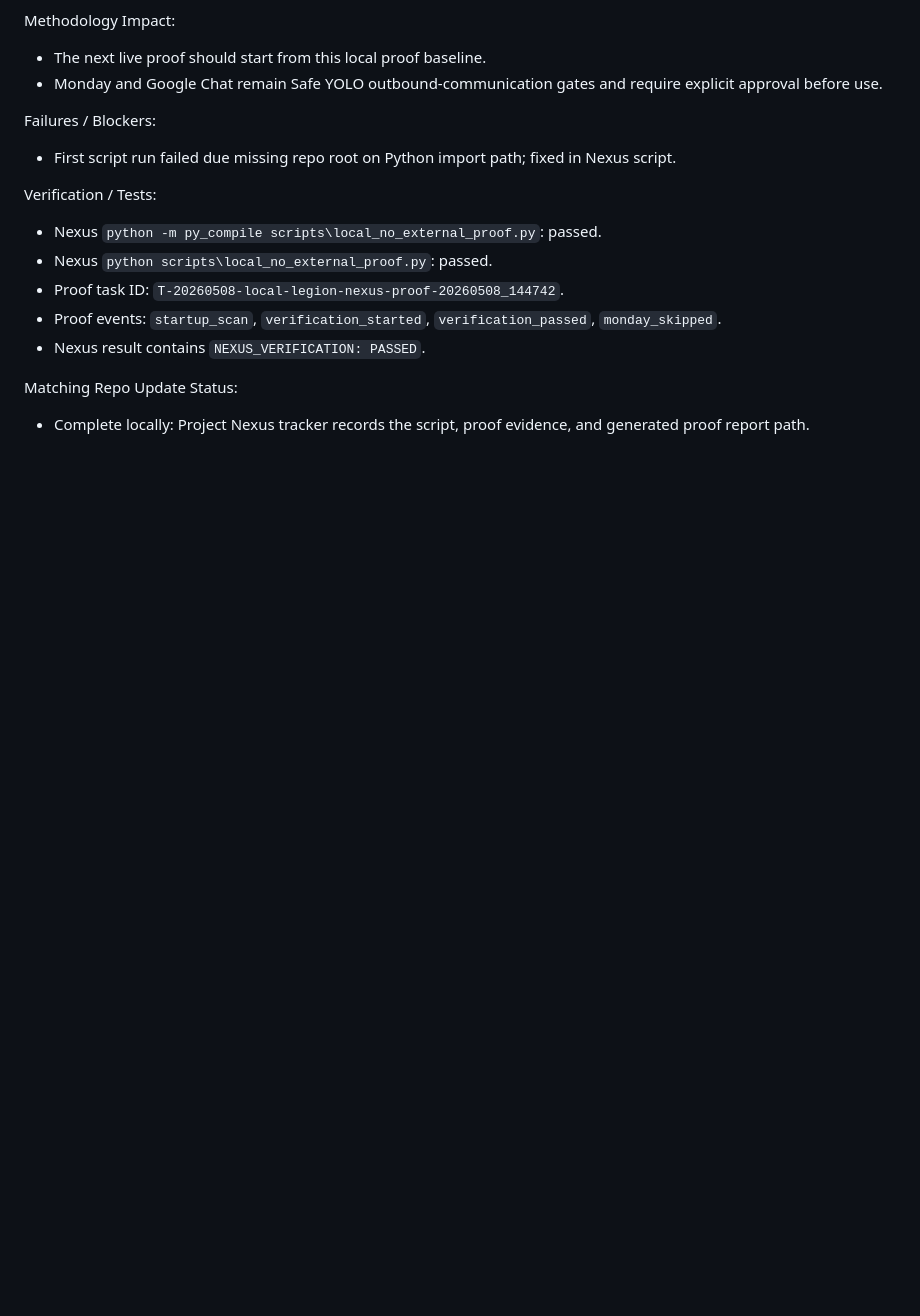
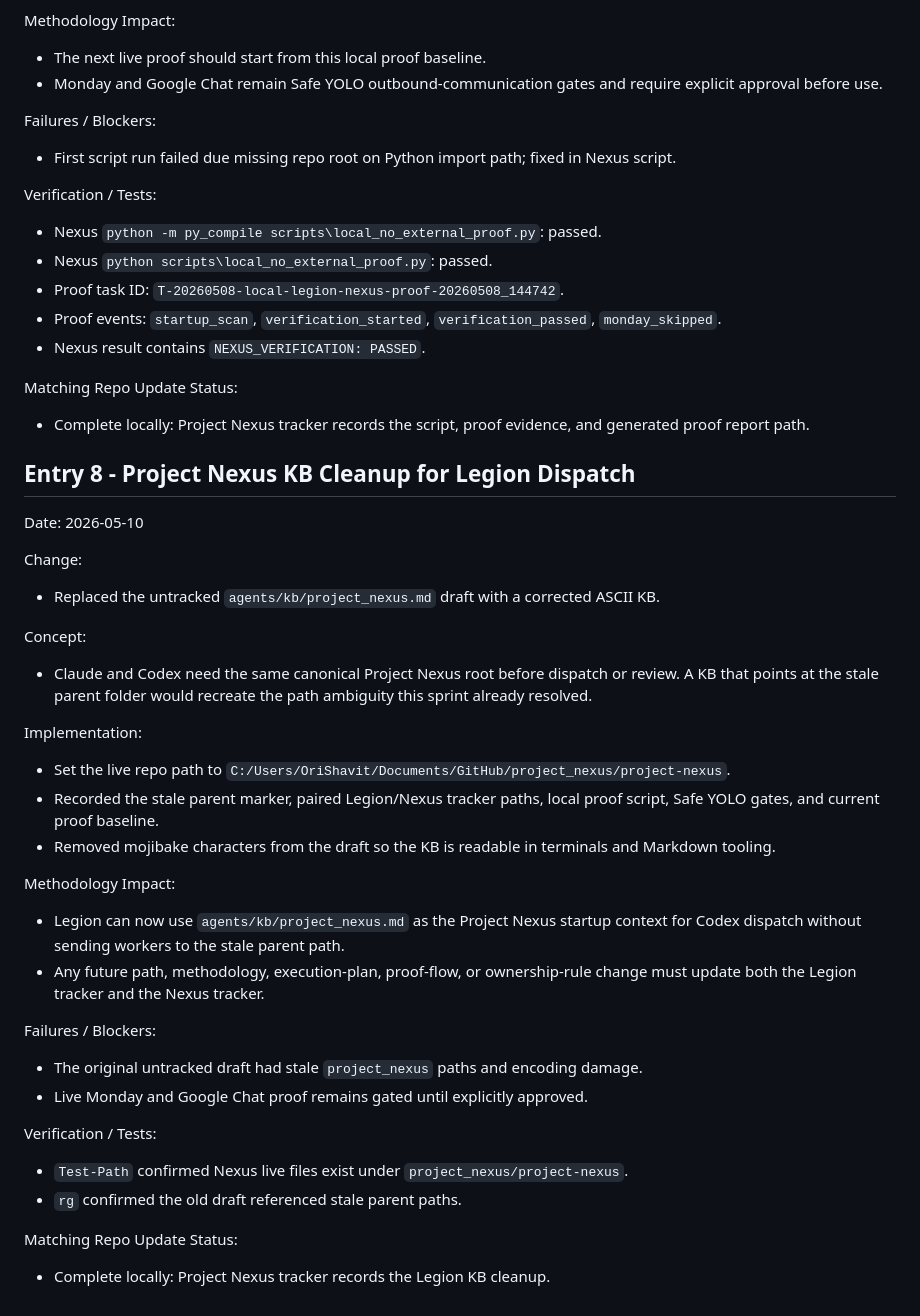
Before and after one commit to orishavitas/legion-swarm, a Markdown page: docs/tracking/2026-05-06-legion-nexus-sync-tracker.md, the part around the change. Drawn GitHub-style; blank space fills up the shorter version.

Commit message:
docs: add Project Nexus dispatch KB

```diff
--- a/docs/tracking/2026-05-06-legion-nexus-sync-tracker.md
+++ b/docs/tracking/2026-05-06-legion-nexus-sync-tracker.md
@@ -231,3 +231,33 @@ Verification / Tests:
 
 Matching Repo Update Status:
 - Complete locally: Project Nexus tracker records the script, proof evidence, and generated proof report path.
+
+## Entry 8 - Project Nexus KB Cleanup for Legion Dispatch
+
+Date: 2026-05-10
+
+Change:
+- Replaced the untracked `agents/kb/project_nexus.md` draft with a corrected ASCII KB.
+
+Concept:
+- Claude and Codex need the same canonical Project Nexus root before dispatch or review. A KB that points at the stale parent folder would recreate the path ambiguity this sprint already resolved.
+
+Implementation:
+- Set the live repo path to `C:/Users/OriShavit/Documents/GitHub/project_nexus/project-nexus`.
+- Recorded the stale parent marker, paired Legion/Nexus tracker paths, local proof script, Safe YOLO gates, and current proof baseline.
+- Removed mojibake characters from the draft so the KB is readable in terminals and Markdown tooling.
+
+Methodology Impact:
+- Legion can now use `agents/kb/project_nexus.md` as the Project Nexus startup context for Codex dispatch without sending workers to the stale parent path.
+- Any future path, methodology, execution-plan, proof-flow, or ownership-rule change must update both the Legion tracker and the Nexus tracker.
+
+Failures / Blockers:
+- The original untracked draft had stale `project_nexus` paths and encoding damage.
+- Live Monday and Google Chat proof remains gated until explicitly approved.
+
+Verification / Tests:
+- `Test-Path` confirmed Nexus live files exist under `project_nexus/project-nexus`.
+- `rg` confirmed the old draft referenced stale parent paths.
+
+Matching Repo Update Status:
+- Complete locally: Project Nexus tracker records the Legion KB cleanup.
```
Also changed, not shown: agents/kb/project_nexus.md (added, +86 -0 lines).
